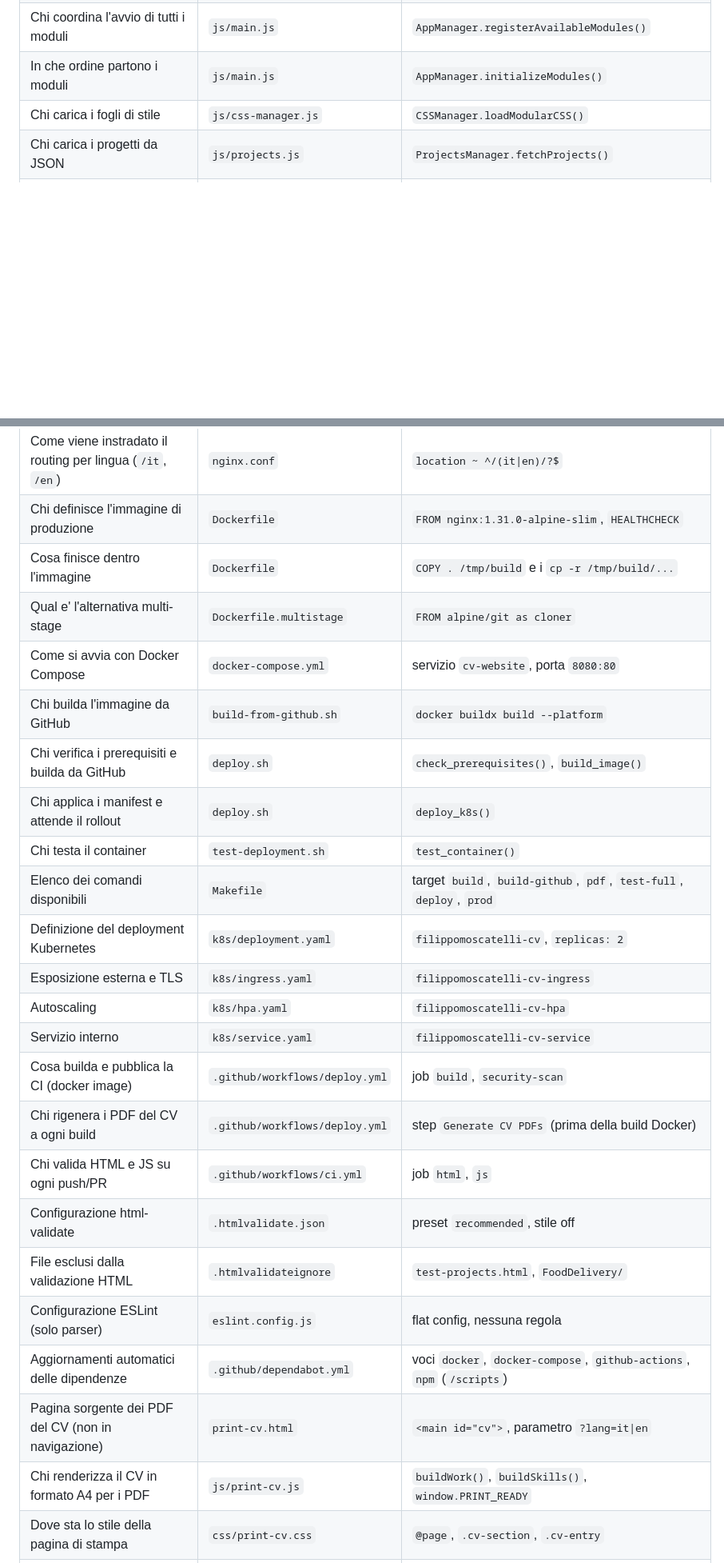
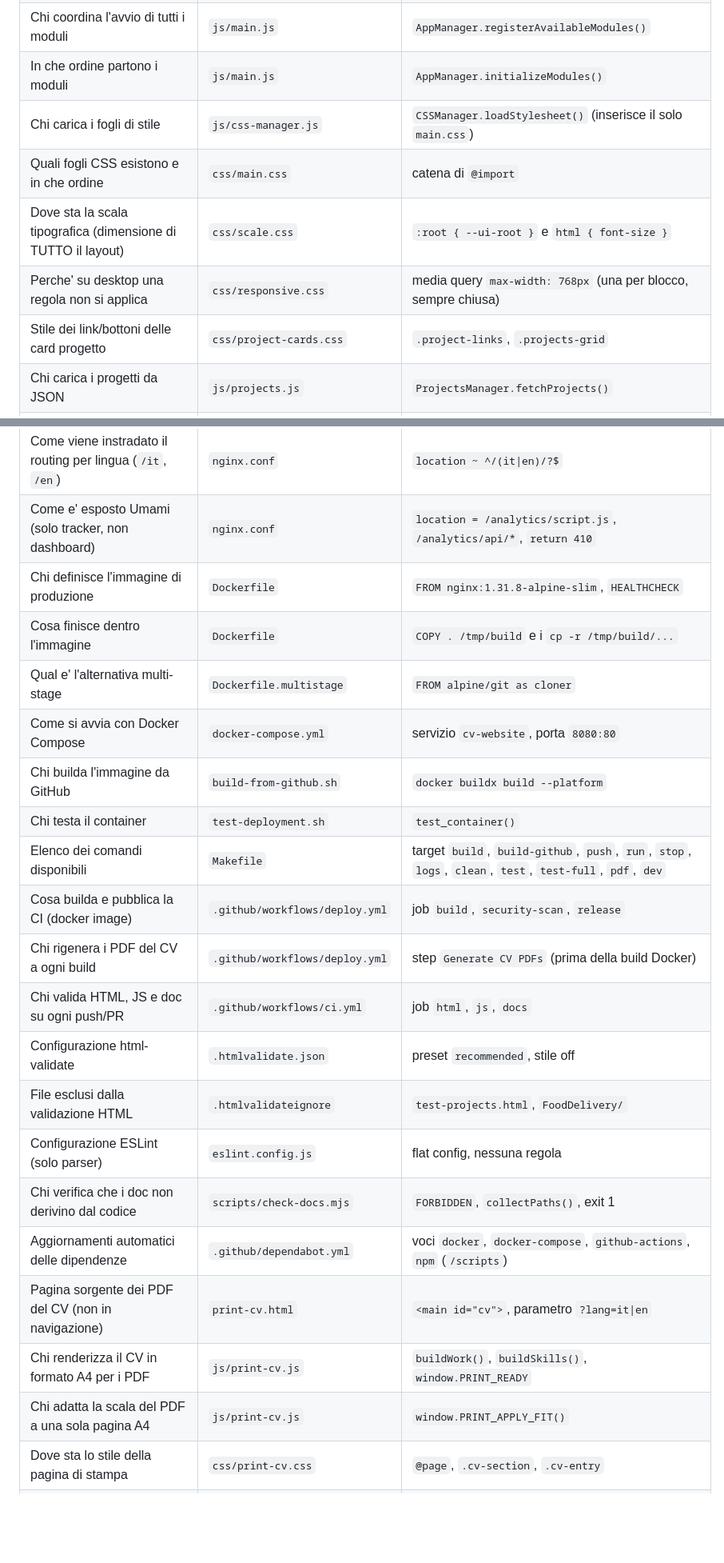
Before and after one commit to filippogrande/Filippomoscatelli, a Markdown page: docs/REFERENCE.md, 2 parts joined by grey strips. Shown at 80% size. GitHub-like rendering; blank space fills up the shorter version.

```diff
--- a/docs/REFERENCE.md
+++ b/docs/REFERENCE.md
@@ -18,7 +19,11 @@ risponde alla tua domanda, apri il file e cerca il simbolo. Tre letture, non di
 | Dove vive il link "Scarica CV" e come cambia PDF per lingua | `index.html` | `#cv-download` e la funzione `updateCVLink()` |
 | Chi coordina l'avvio di tutti i moduli | `js/main.js` | `AppManager.registerAvailableModules()` |
 | In che ordine partono i moduli | `js/main.js` | `AppManager.initializeModules()` |
-| Chi carica i fogli di stile | `js/css-manager.js` | `CSSManager.loadModularCSS()` |
+| Chi carica i fogli di stile | `js/css-manager.js` | `CSSManager.loadStylesheet()` (inserisce il solo `main.css`) |
+| Quali fogli CSS esistono e in che ordine | `css/main.css` | catena di `@import` |
+| Dove sta la scala tipografica (dimensione di TUTTO il layout) | `css/scale.css` | `:root { --ui-root }` e `html { font-size }` |
+| Perche' su desktop una regola non si applica | `css/responsive.css` | media query `max-width: 768px` (una per blocco, sempre chiusa) |
+| Stile dei link/bottoni delle card progetto | `css/project-cards.css` | `.project-links`, `.projects-grid` |
 | Chi carica i progetti da JSON | `js/projects.js` | `ProjectsManager.fetchProjects()` |
 | Chi disegna le card progetto (desktop e mobile) | `js/projects.js` | `ProjectsManager.render()` / `renderMobile()` |
 | Chi carica le esperienze lavorative | `js/work.v2.js` | `WorkManager.fetchWork()` |
@@ -39,28 +44,25 @@ risponde alla tua domanda, apri il file e cerca il simbolo. Tre letture, non di
 | Perche' un JSON mancante deve dare 404 vero | `nginx.conf` | `location ~* \.json$` |
 | Dove sono gzip, cache e header di sicurezza | `nginx.conf` | `gzip on`, `add_header X-Frame-Options` |
 | Come viene instradato il routing per lingua (`/it`, `/en`) | `nginx.conf` | `location ~ ^/(it\|en)/?$` |
-| Chi definisce l'immagine di produzione | `Dockerfile` | `FROM nginx:1.31.0-alpine-slim`, `HEALTHCHECK` |
+| Come e' esposto Umami (solo tracker, non dashboard) | `nginx.conf` | `location = /analytics/script.js`, `/analytics/api/*`, `return 410` |
+| Chi definisce l'immagine di produzione | `Dockerfile` | `FROM nginx:1.31.8-alpine-slim`, `HEALTHCHECK` |
 | Cosa finisce dentro l'immagine | `Dockerfile` | `COPY . /tmp/build` e i `cp -r /tmp/build/...` |
 | Qual e' l'alternativa multi-stage | `Dockerfile.multistage` | `FROM alpine/git as cloner` |
 | Come si avvia con Docker Compose | `docker-compose.yml` | servizio `cv-website`, porta `8080:80` |
 | Chi builda l'immagine da GitHub | `build-from-github.sh` | `docker buildx build --platform` |
-| Chi verifica i prerequisiti e builda da GitHub | `deploy.sh` | `check_prerequisites()`, `build_image()` |
-| Chi applica i manifest e attende il rollout | `deploy.sh` | `deploy_k8s()` |
 | Chi testa il container | `test-deployment.sh` | `test_container()` |
-| Elenco dei comandi disponibili | `Makefile` | target `build`, `build-github`, `pdf`, `test-full`, `deploy`, `prod` |
-| Definizione del deployment Kubernetes | `k8s/deployment.yaml` | `filippomoscatelli-cv`, `replicas: 2` |
-| Esposizione esterna e TLS | `k8s/ingress.yaml` | `filippomoscatelli-cv-ingress` |
-| Autoscaling | `k8s/hpa.yaml` | `filippomoscatelli-cv-hpa` |
-| Servizio interno | `k8s/service.yaml` | `filippomoscatelli-cv-service` |
-| Cosa builda e pubblica la CI (docker image) | `.github/workflows/deploy.yml` | job `build`, `security-scan` |
+| Elenco dei comandi disponibili | `Makefile` | target `build`, `build-github`, `push`, `run`, `stop`, `logs`, `clean`, `test`, `test-full`, `pdf`, `dev` |
+| Cosa builda e pubblica la CI (docker image) | `.github/workflows/deploy.yml` | job `build`, `security-scan`, `release` |
 | Chi rigenera i PDF del CV a ogni build | `.github/workflows/deploy.yml` | step `Generate CV PDFs` (prima della build Docker) |
-| Chi valida HTML e JS su ogni push/PR | `.github/workflows/ci.yml` | job `html`, `js` |
+| Chi valida HTML, JS e doc su ogni push/PR | `.github/workflows/ci.yml` | job `html`, `js`, `docs` |
 | Configurazione html-validate | `.htmlvalidate.json` | preset `recommended`, stile off |
 | File esclusi dalla validazione HTML | `.htmlvalidateignore` | `test-projects.html`, `FoodDelivery/` |
 | Configurazione ESLint (solo parser) | `eslint.config.js` | flat config, nessuna regola |
+| Chi verifica che i doc non derivino dal codice | `scripts/check-docs.mjs` | `FORBIDDEN`, `collectPaths()`, exit 1 |
 | Aggiornamenti automatici delle dipendenze | `.github/dependabot.yml` | voci `docker`, `docker-compose`, `github-actions`, `npm` (`/scripts`) |
 | Pagina sorgente dei PDF del CV (non in navigazione) | `print-cv.html` | `<main id="cv">`, parametro `?lang=it\|en` |
 | Chi renderizza il CV in formato A4 per i PDF | `js/print-cv.js` | `buildWork()`, `buildSkills()`, `window.PRINT_READY` |
+| Chi adatta la scala del PDF a una sola pagina A4 | `js/print-cv.js` | `window.PRINT_APPLY_FIT()` |
 | Dove sta lo stile della pagina di stampa | `css/print-cv.css` | `@page`, `.cv-section`, `.cv-entry` |
 | Chi produce `filippomoscatelli_it.pdf` / `_en.pdf` | `scripts/generate-pdfs.mjs` | `main()`, `renderPdf()`, `startServer()` |
 | Come si lancia la generazione dei PDF in locale | `Makefile` | target `pdf` |
```
Also changed, not shown: other parts of docs/REFERENCE.md (+30 -35 lines).
